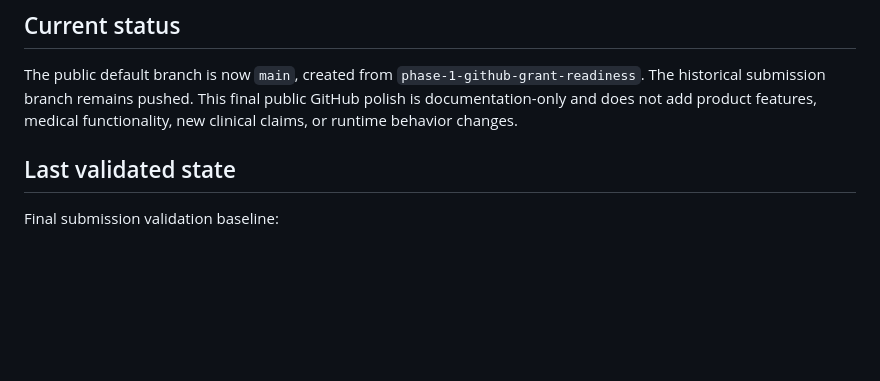
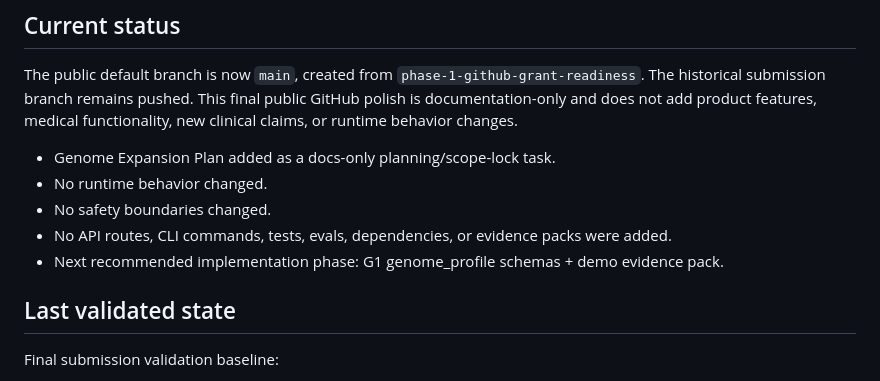
Before and after one commit to KirillNedoboy/open-care-proof-kit, a Markdown page: CHECKPOINT.md, the part around the change. Drawn GitHub-style; blank space fills up the shorter version.

```diff
--- a/CHECKPOINT.md
+++ b/CHECKPOINT.md
@@ -15,6 +15,12 @@ Final submission-ready packaging
 ## Current status
 
 The public default branch is now `main`, created from `phase-1-github-grant-readiness`. The historical submission branch remains pushed. This final public GitHub polish is documentation-only and does not add product features, medical functionality, new clinical claims, or runtime behavior changes.
+
+- Genome Expansion Plan added as a docs-only planning/scope-lock task.
+- No runtime behavior changed.
+- No safety boundaries changed.
+- No API routes, CLI commands, tests, evals, dependencies, or evidence packs were added.
+- Next recommended implementation phase: G1 genome_profile schemas + demo evidence pack.
 
 ## Last validated state
 
```
Also changed, not shown: SESSION_NOTES.md (+11 -0 lines), docs/genome_expansion_plan.md (added, +350 -0 lines).
